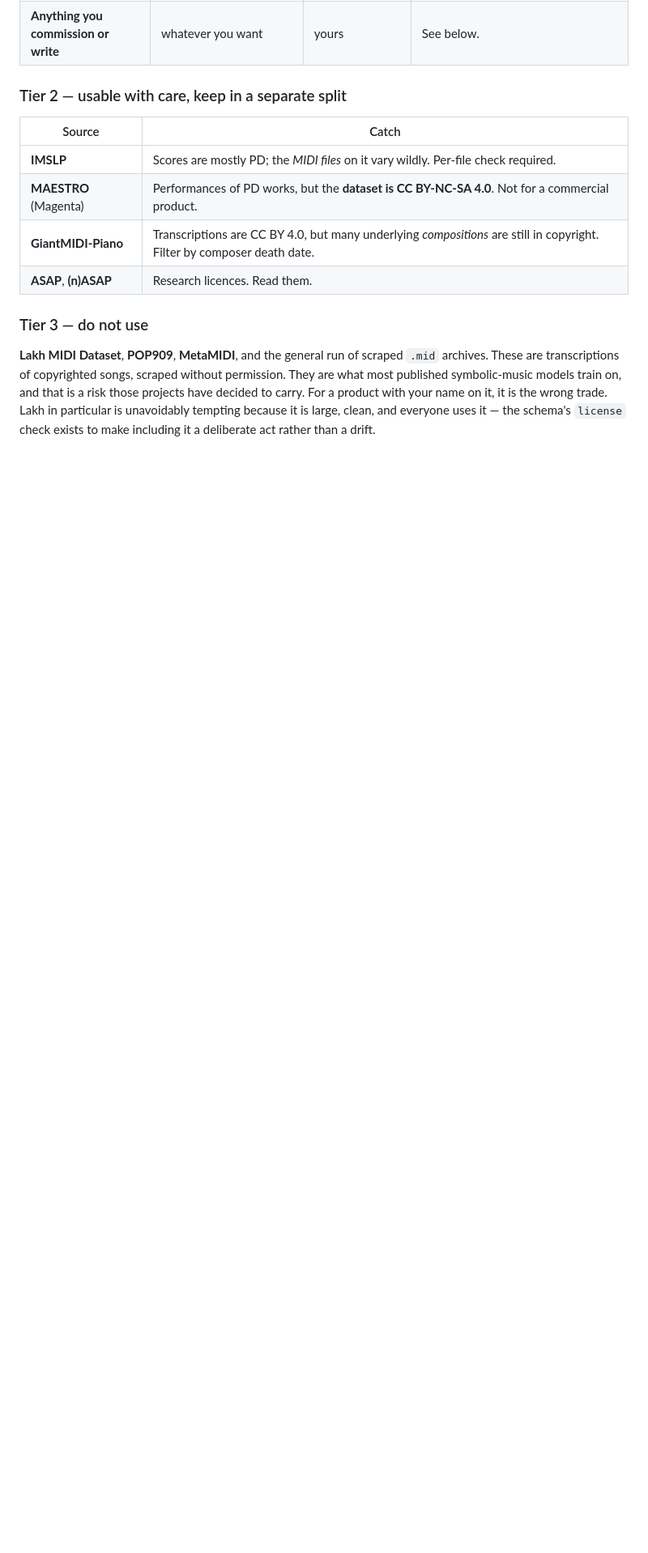
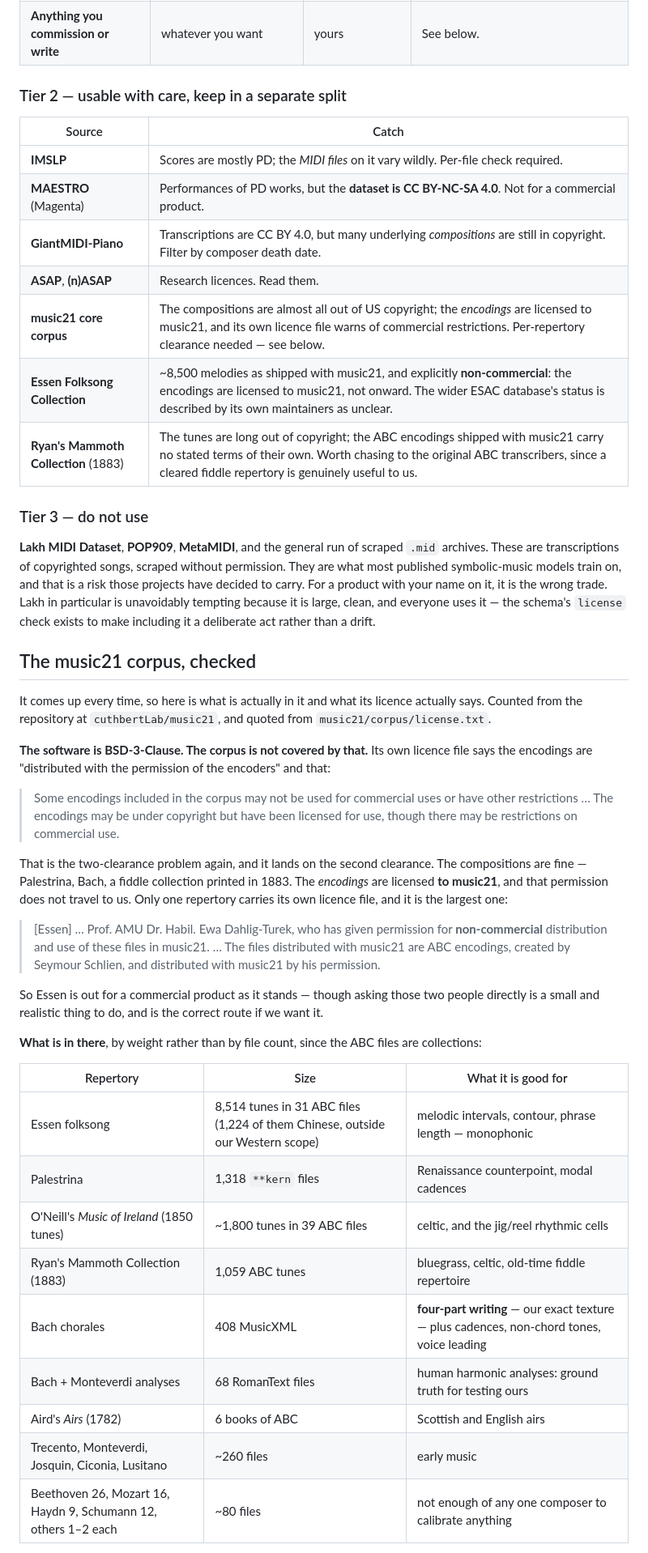
Before and after one commit to KallumS/Middaw, a Markdown page: docs/DATASET.md, the part around one of its changes. Shown at 81% size. Rendered like a GitHub page; blank space fills up the shorter version.

Commit message:
Check the music21 corpus rather than assume it
It was sitting in the "clean, use freely" tier described as "mixed, mostly
free". Reading its own licence file says otherwise: the encodings are
licensed to music21, and "some encodings included in the corpus may not be
used for commercial uses", "there may be restrictions on commercial use".
The BSD licence covers the software, not the corpus. That is the
two-clearance problem landing on the second clearance - the compositions
are Palestrina, Bach and an 1883 fiddle collection, and they are fine; the
encodings are not ours to use.

The one repertory carrying its own licence is the largest: Essen is
distributed by permission for *non-commercial* use in music21
specifically, with the ABC encodings licensed by their author on the same
terms. Both moved to tier 2 with the reason quoted, along with Ryan's
Mammoth, whose encodings state no terms at all.

Also records what is actually in it, counted rather than remembered: 8,514
Essen tunes, 1,318 Palestrina, ~1,800 O'Neill's, 1,059 Ryan's, 408 Bach
chorales, and one Chopin file. It is a folk and Renaissance archive, not
the symphonic one people picture, and it stops dead at 1900 - so it
calibrates the half of the vocabulary that is already strongest. The 68
RomanText analyses are the find: a human analyst's roman numerals for
music we have the notes for, which is a real test set for analyse.py and
ships nothing.

Co-Authored-By: Claude Opus 5 <noreply@anthropic.com>
Claude-Session: https://claude.ai/code/session_01WwSB3z9mMqwdsCnnXoDpAY

```diff
--- a/docs/DATASET.md
+++ b/docs/DATASET.md
@@ -52,6 +50,9 @@ different rule without re-researching every file.
 | **MAESTRO** (Magenta) | Performances of PD works, but the **dataset is CC BY-NC-SA 4.0**. Not for a commercial product. |
 | **GiantMIDI-Piano** | Transcriptions are CC BY 4.0, but many underlying *compositions* are still in copyright. Filter by composer death date. |
 | **ASAP**, **(n)ASAP** | Research licences. Read them. |
+| **music21 core corpus** | The compositions are almost all out of US copyright; the *encodings* are licensed to music21, and its own licence file warns of commercial restrictions. Per-repertory clearance needed — see below. |
+| **Essen Folksong Collection** | ~8,500 melodies as shipped with music21, and explicitly **non-commercial**: the encodings are licensed to music21, not onward. The wider ESAC database's status is described by its own maintainers as unclear. |
+| **Ryan's Mammoth Collection** (1883) | The tunes are long out of copyright; the ABC encodings shipped with music21 carry no stated terms of their own. Worth chasing to the original ABC transcribers, since a cleared fiddle repertory is genuinely useful to us. |
 
 ### Tier 3 — do not use
 
@@ -63,3 +64,48 @@ product with your name on it, it is the wrong trade. Lakh in particular is
 unavoidably tempting because it is large, clean, and everyone uses it — the
 schema's `license` check exists to make including it a deliberate act rather
 than a drift.
+
+## The music21 corpus, checked
+
+It comes up every time, so here is what is actually in it and what its licence
+actually says. Counted from the repository at `cuthbertLab/music21`, and quoted
+from `music21/corpus/license.txt`.
+
+**The software is BSD-3-Clause. The corpus is not covered by that.** Its own
+licence file says the encodings are "distributed with the permission of the
+encoders" and that:
+
+> Some encodings included in the corpus may not be used for commercial uses or
+> have other restrictions … The encodings may be under copyright but have been
+> licensed for use, though there may be restrictions on commercial use.
+
+That is the two-clearance problem again, and it lands on the second clearance.
+The compositions are fine — Palestrina, Bach, a fiddle collection printed in
+1883. The *encodings* are licensed **to music21**, and that permission does not
+travel to us. Only one repertory carries its own licence file, and it is the
+largest one:
+
+> [Essen] … Prof. AMU Dr. Habil. Ewa Dahlig-Turek, who has given permission for
+> **non-commercial** distribution and use of these files in music21. … The
+> files distributed with music21 are ABC encodings, created by Seymour Schlien,
+> and distributed with music21 by his permission.
+
+So Essen is out for a commercial product as it stands — though asking those two
+people directly is a small and realistic thing to do, and is the correct route
+if we want it.
+
+**What is in there**, by weight rather than by file count, since the ABC files
+are collections:
+
+| Repertory | Size | What it is good for |
+| --- | --- | --- |
+| Essen folksong | 8,514 tunes in 31 ABC files (1,224 of them Chinese, outside our Western scope) | melodic intervals, contour, phrase length — monophonic |
+| Palestrina | 1,318 `**kern` files | Renaissance counterpoint, modal cadences |
+| O'Neill's *Music of Ireland* (1850 tunes) | ~1,800 tunes in 39 ABC files | celtic, and the jig/reel rhythmic cells |
+| Ryan's Mammoth Collection (1883) | 1,059 ABC tunes | bluegrass, celtic, old-time fiddle repertoire |
+| Bach chorales | 408 MusicXML | **four-part writing** — our exact texture — plus cadences, non-chord tones, voice leading |
+| Bach + Monteverdi analyses | 68 RomanText files | human harmonic analyses: ground truth for testing ours |
+| Aird's *Airs* (1782) | 6 books of ABC | Scottish and English airs |
+| Trecento, Monteverdi, Josquin, Ciconia, Lusitano | ~260 files | early music |
+| Beethoven 26, Mozart 16, Haydn 9, Schumann 12, others 1–2 each | ~80 files | not enough of any one composer to calibrate anything |
+
```
Also changed, not shown: other parts of docs/DATASET.md (+19 -2 lines), docs/APPROACH.md (+6 -0 lines).
